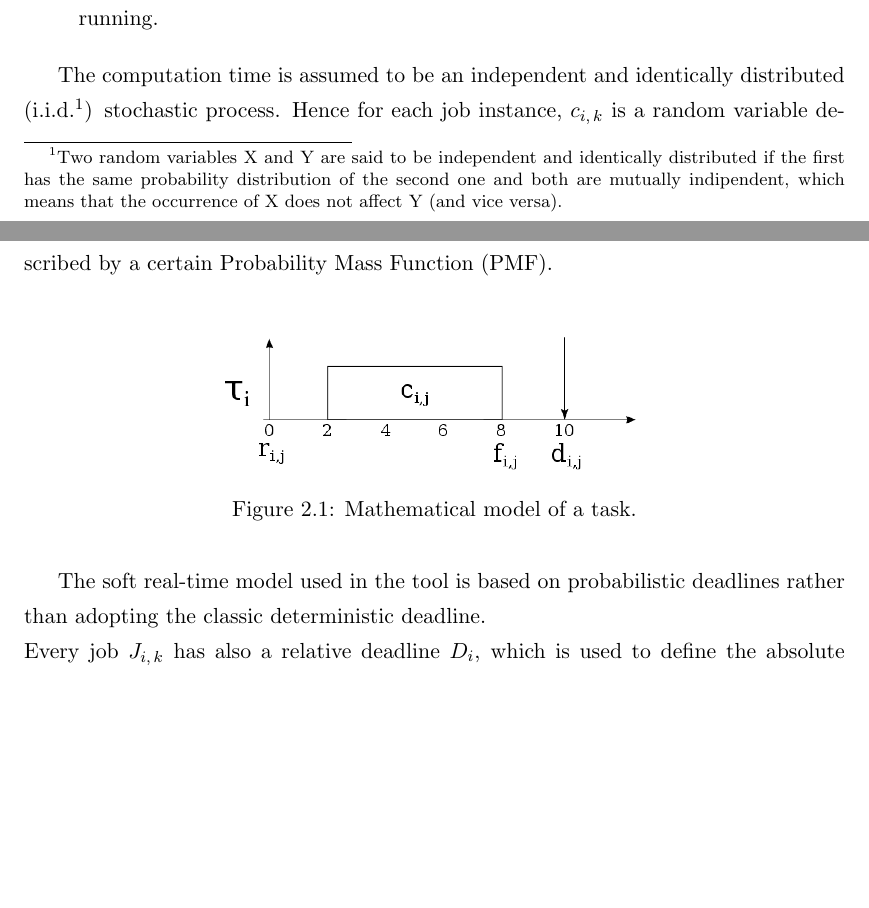
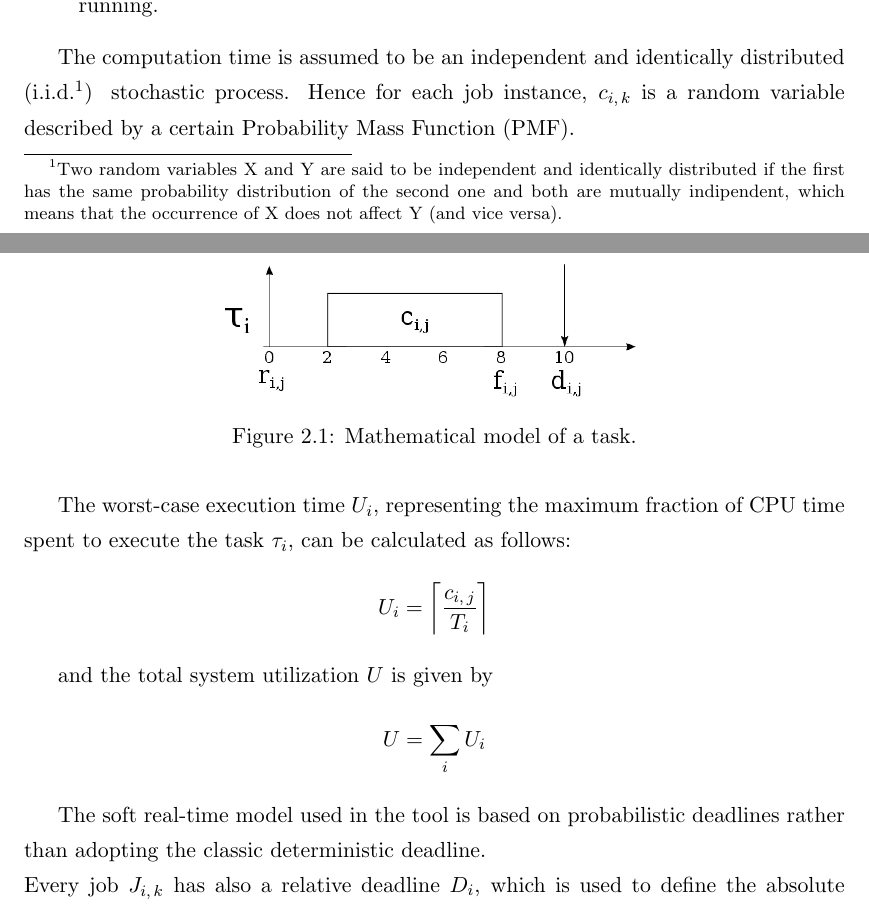
Before and after one commit to GianlucaBortoli/bachelorThesis, a LaTeX thesis (thesis.tex, which reads sections/problem_definition.tex): two parts of pages 7 and 8 of 35, joined at a grey line, cut so that both start at the same text, the shorter picture padded with empty space. Compiled offline with pdfLaTeX.

Commit message:
added WCET definition

```diff
--- a/sections/problem_definition.tex
+++ b/sections/problem_definition.tex
@@ -23,13 +23,22 @@ Each job \( J_{i,\,k} \) is defined as a touple \( \left(r_{i,\,k}, \;f_{i,\,k},
   \item \( c_{i,\,k} \) is the \emph{computation} time, that is the amount of time for which the job \( J_{i,\,k} \) is running.
 \end{itemize}
 
-The computation time is assumed to be an independent and identically distributed (i.i.d.\footnote{Two random variables X and Y are said to be independent and identically distributed if the first has the same probability distribution of the second one and both are mutually indipendent, which means that the occurrence of X does not affect Y (and vice versa).}) stochastic process. Hence for each job instance, \( c_{i,\,k} \) is a random variable described by a certain Probability Mass Function (PMF).\\
-
+The computation time is assumed to be an independent and identically distributed (i.i.d.\footnote{Two random variables X and Y are said to be independent and identically distributed if the first has the same probability distribution of the second one and both are mutually indipendent, which means that the occurrence of X does not affect Y (and vice versa).}) stochastic process. Hence for each job instance, \( c_{i,\,k} \) is a random variable described by a certain Probability Mass Function (PMF).
 \begin{figure}[H]
   \center{\includegraphics[width=0.5\linewidth]{model_task.png}}
   \caption{Mathematical model of a task.}
   \label{automaton}
 \end{figure}
+
+The worst-case execution time \( U_{i} \), representing the maximum fraction of CPU time spent to execute the task \( \tau_{i} \), can be calculated as follows:
+\begin{equation*}
+  U_{i} = \ceil[\bigg]{\frac{c_{i,\,j}}{T_{i}}}
+\end{equation*}
+
+and the total system utilization \( U \) is given by
+\begin{equation*}
+  U = \displaystyle\sum_{i} U_{i}
+\end{equation*}
 
 The soft real-time model used in the tool is based on probabilistic deadlines rather than adopting the classic deterministic deadline.\\
 Every job \( J_{i,\,k} \) has also a relative deadline \( D_{i} \), which is used to define the absolute deadline \( d_{i,\,k} = r_{i,\,k} + D_{i} \). \\
```
